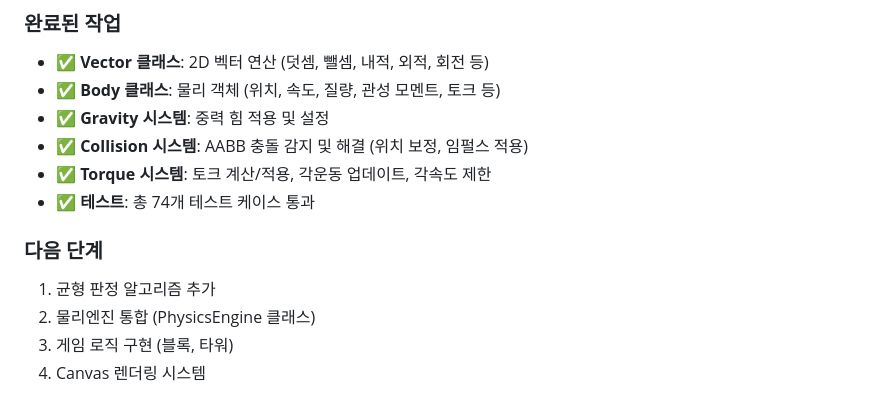
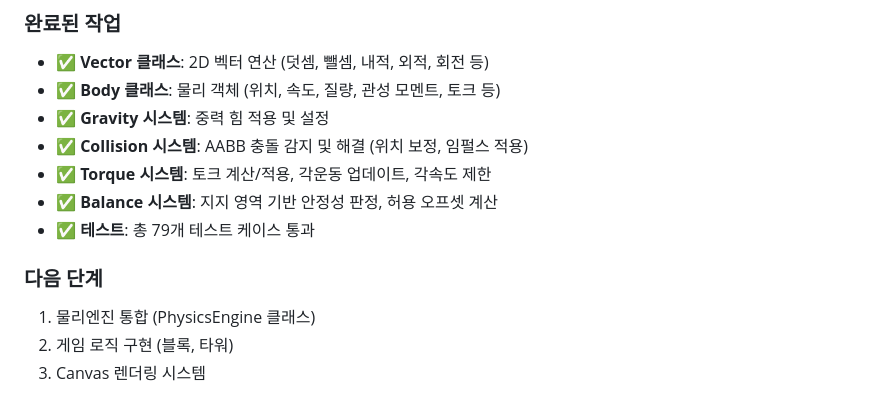
Before and after one commit to SeongUk52/javascript-openmission-8, a Markdown page: README.md, the part around the change printed below. Drawn GitHub-style.

Commit message:
docs: 균형 판정 진행 상황 업데이트

```diff
--- a/README.md
+++ b/README.md
@@ -198,10 +198,10 @@ src/
 - ✅ **Gravity 시스템**: 중력 힘 적용 및 설정
 - ✅ **Collision 시스템**: AABB 충돌 감지 및 해결 (위치 보정, 임펄스 적용)
 - ✅ **Torque 시스템**: 토크 계산/적용, 각운동 업데이트, 각속도 제한
-- ✅ **테스트**: 총 74개 테스트 케이스 통과
+- ✅ **Balance 시스템**: 지지 영역 기반 안정성 판정, 허용 오프셋 계산
+- ✅ **테스트**: 총 79개 테스트 케이스 통과
 
 ### 다음 단계
-1. 균형 판정 알고리즘 추가
-2. 물리엔진 통합 (PhysicsEngine 클래스)
-3. 게임 로직 구현 (블록, 타워)
-4. Canvas 렌더링 시스템
+1. 물리엔진 통합 (PhysicsEngine 클래스)
+2. 게임 로직 구현 (블록, 타워)
+3. Canvas 렌더링 시스템
```
Also changed, not shown: other parts of README.md (+1 -1 lines).
